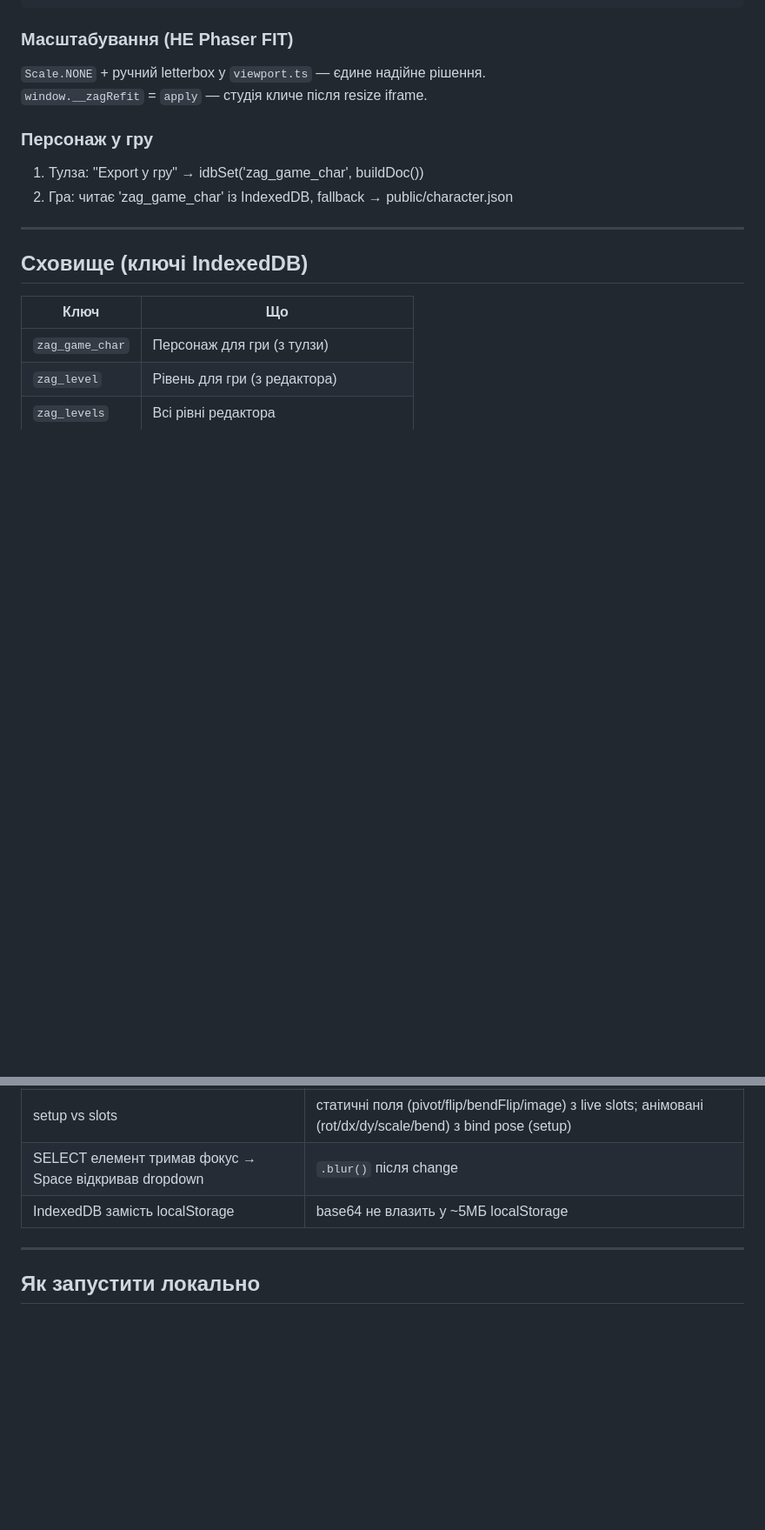
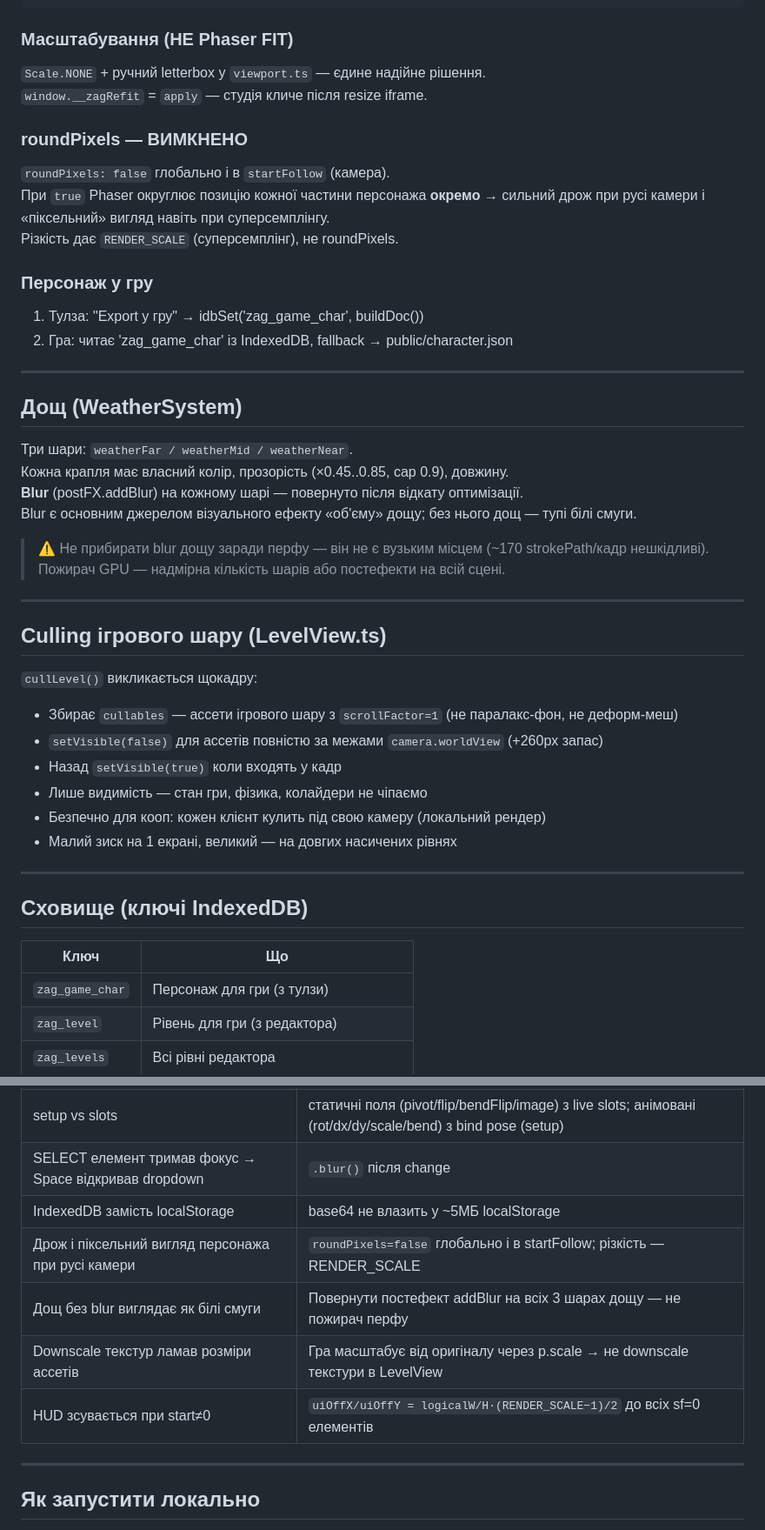
Before and after one commit to OstapKutniak/zagaltsi, a Markdown page: SESSION_HANDOFF.md, 2 parts joined by grey strips. Shown at 87% size. Rendered like a GitHub page; blank space fills up the shorter version.

Commit message:
docs: оновлено SESSION_HANDOFF з останніми змінами (блюр дощу, roundPixels, cullng)

```diff
--- a/SESSION_HANDOFF.md
+++ b/SESSION_HANDOFF.md
@@ -124,9 +125,38 @@ bendVal = (lp.bend + procBend) * (sl.bendFlip ? -1 : 1)
 `Scale.NONE` + ручний letterbox у `viewport.ts` — єдине надійне рішення.
 `window.__zagRefit` = `apply` — студія кличе після resize iframe.
 
+### roundPixels — ВИМКНЕНО
+`roundPixels: false` глобально і в `startFollow` (камера).
+При `true` Phaser округлює позицію кожної частини персонажа **окремо** → сильний дрож при русі камери і «піксельний» вигляд навіть при суперсемплінгу.
+Різкість дає `RENDER_SCALE` (суперсемплінг), не roundPixels.
+
 ### Персонаж у гру
 1. Тулза: "Export у гру" → idbSet('zag_game_char', buildDoc())
 2. Гра: читає 'zag_game_char' із IndexedDB, fallback → public/character.json
+
+---
+
+## Дощ (WeatherSystem)
+
+Три шари: `weatherFar / weatherMid / weatherNear`.
+Кожна крапля має власний колір, прозорість (×0.45..0.85, cap 0.9), довжину.
+**Blur** (postFX.addBlur) на кожному шарі — повернуто після відкату оптимізації.
+Blur є основним джерелом візуального ефекту «об'єму» дощу; без нього дощ — тупі білі смуги.
+
+> ⚠️ Не прибирати blur дощу заради перфу — він не є вузьким місцем (~170 strokePath/кадр нешкідливі).
+> Пожирач GPU — надмірна кількість шарів або постефекти на всій сцені.
+
+---
+
+## Culling ігрового шару (LevelView.ts)
+
+`cullLevel()` викликається щокадру:
+- Збирає `cullables` — ассети ігрового шару з `scrollFactor=1` (не паралакс-фон, не деформ-меш)
+- `setVisible(false)` для ассетів повністю за межами `camera.worldView` (+260px запас)
+- Назад `setVisible(true)` коли входять у кадр
+- Лише видимість — стан гри, фізика, колайдери не чіпаємо
+- Безпечно для кооп: кожен клієнт кулить під свою камеру (локальний рендер)
+- Малий зиск на 1 екрані, великий — на довгих насичених рівнях
 
 ---
 
@@ -184,6 +216,10 @@ Studio: LMB-collapse preview, frame-zoom timeline, char select + copy anim,
 | setup vs slots | статичні поля (pivot/flip/bendFlip/image) з live slots; анімовані (rot/dx/dy/scale/bend) з bind pose (setup) |
 | SELECT елемент тримав фокус → Space відкривав dropdown | `.blur()` після change |
 | IndexedDB замість localStorage | base64 не влазить у ~5МБ localStorage |
+| Дрож і піксельний вигляд персонажа при русі камери | `roundPixels=false` глобально і в startFollow; різкість — RENDER_SCALE |
+| Дощ без blur виглядає як білі смуги | Повернути постефект addBlur на всіх 3 шарах дощу — не пожирач перфу |
+| Downscale текстур ламав розміри ассетів | Гра масштабує від оригіналу через p.scale → не downscale текстури в LevelView |
+| HUD зсувається при start≠0 | `uiOffX/uiOffY = logicalW/H·(RENDER_SCALE−1)/2` до всіх sf=0 елементів |
 
 ---
 
```
Also changed, not shown: other parts of SESSION_HANDOFF.md (+14 -11 lines).
